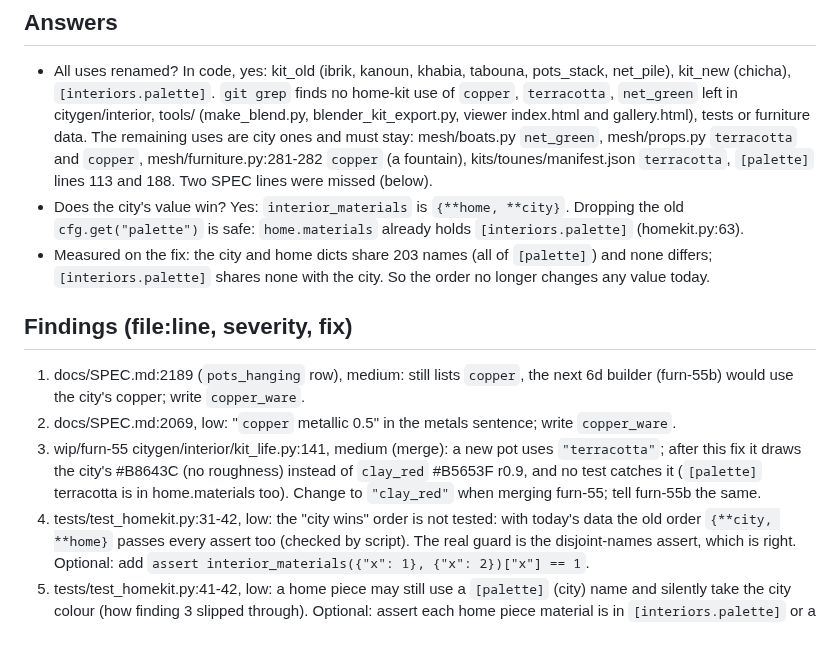
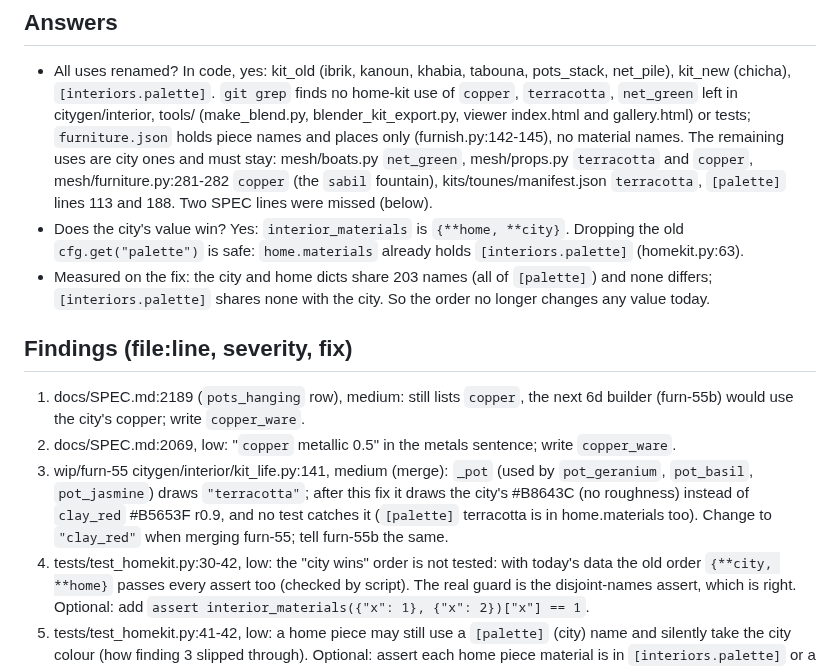
Before and after one commit to Mohamedalimabrouki/City, a Markdown page: docs/wip/review-mats.md, the part around the change. GitHub-like rendering; blank space fills up the shorter version.

Commit message:
WIP review-mats: exact pieces and lines
Co-Authored-By: Claude Opus 5.5 <noreply@anthropic.com>

```diff
--- a/docs/wip/review-mats.md
+++ b/docs/wip/review-mats.md
@@ -6,8 +6,9 @@ Reviewed: `git diff 3036039..941b135` (8a4bb29 the fix, 941b135 notes). No code
 - All uses renamed? In code, yes: kit_old (ibrik, kanoun, khabia, tabouna, pots_stack, net_pile), kit_new
   (chicha), `[interiors.palette]`. `git grep` finds no home-kit use of `copper`, `terracotta`, `net_green`
   left in citygen/interior, tools/ (make_blend.py, blender_kit_export.py, viewer index.html and
-  gallery.html), tests or furniture data. The remaining uses are city ones and must stay: mesh/boats.py
-  `net_green`, mesh/props.py `terracotta` and `copper`, mesh/furniture.py:281-282 `copper` (a fountain),
+  gallery.html) or tests; `furniture.json` holds piece names and places only
+  (furnish.py:142-145), no material names. The remaining uses are city ones and must stay: mesh/boats.py
+  `net_green`, mesh/props.py `terracotta` and `copper`, mesh/furniture.py:281-282 `copper` (the `sabil` fountain),
   kits/tounes/manifest.json `terracotta`, `[palette]` lines 113 and 188. Two SPEC lines were missed (below).
 - Does the city's value win? Yes: `interior_materials` is `{**home, **city}`. Dropping the old
   `cfg.get("palette")` is safe: `home.materials` already holds `[interiors.palette]` (homekit.py:63).
@@ -18,11 +19,12 @@ Reviewed: `git diff 3036039..941b135` (8a4bb29 the fix, 941b135 notes). No code
 1. docs/SPEC.md:2189 (`pots_hanging` row), medium: still lists `copper`, the next 6d builder (furn-55b)
    would use the city's copper; write `copper_ware`.
 2. docs/SPEC.md:2069, low: "`copper` metallic 0.5" in the metals sentence; write `copper_ware`.
-3. wip/furn-55 citygen/interior/kit_life.py:141, medium (merge): a new pot uses `"terracotta"`; after
+3. wip/furn-55 citygen/interior/kit_life.py:141, medium (merge): `_pot` (used by `pot_geranium`,
+   `pot_basil`, `pot_jasmine`) draws `"terracotta"`; after
    this fix it draws the city's #B8643C (no roughness) instead of `clay_red` #B5653F r0.9, and no test
    catches it (`[palette]` terracotta is in home.materials too). Change to `"clay_red"` when merging
    furn-55; tell furn-55b the same.
-4. tests/test_homekit.py:31-42, low: the "city wins" order is not tested: with today's data the old
+4. tests/test_homekit.py:30-42, low: the "city wins" order is not tested: with today's data the old
    order `{**city, **home}` passes every assert too (checked by script). The real guard is the
    disjoint-names assert, which is right. Optional: add
    `assert interior_materials({"x": 1}, {"x": 2})["x"] == 1`.
```
